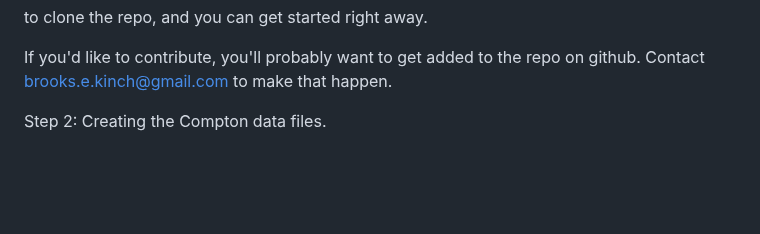
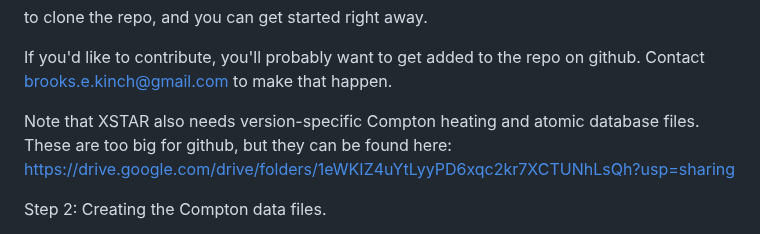
Before and after one commit to kinchb/ptransx, a Markdown page: README.md, the part around the change. Drawn GitHub-style; blank space fills up the shorter version.

Commit message:
updated readme with Google drive link for XSTAR database files

```diff
--- a/README.md
+++ b/README.md
@@ -47,6 +47,9 @@ to clone the repo, and you can get started right away.
 
 If you'd like to contribute, you'll probably want to get added to the repo on
 github. Contact brooks.e.kinch@gmail.com to make that happen.
+
+Note that XSTAR also needs version-specific Compton heating and atomic database files.
+These are too big for github, but they can be found here: https://drive.google.com/drive/folders/1eWKIZ4uYtLyyPD6xqc2kr7XCTUNhLsQh?usp=sharing
 
 Step 2: Creating the Compton data files.
 
```
